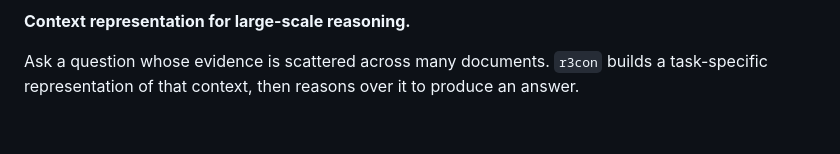
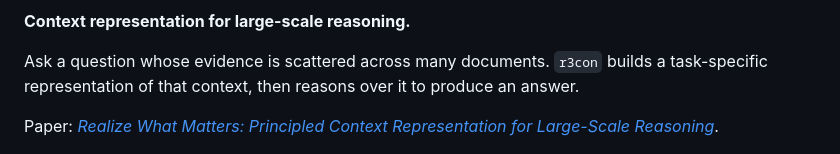
Before and after one commit to michaeltheologitis/r3con, a Markdown page: README.md, the part around one of its changes. Drawn GitHub-style; blank space fills up the shorter version.

```diff
--- a/README.md
+++ b/README.md
@@ -4,6 +8,9 @@
 
 Ask a question whose evidence is scattered across many documents. `r3con` builds a
 task-specific representation of that context, then reasons over it to produce an answer.
+
+Paper: [*Realize What Matters: Principled Context Representation for Large-Scale
+Reasoning*](https://arxiv.org/abs/2609.27173).
 
 ![How r3con works](docs/r3con.png)
 
```
Also changed, not shown: other parts of README.md (+4 -0 lines).
